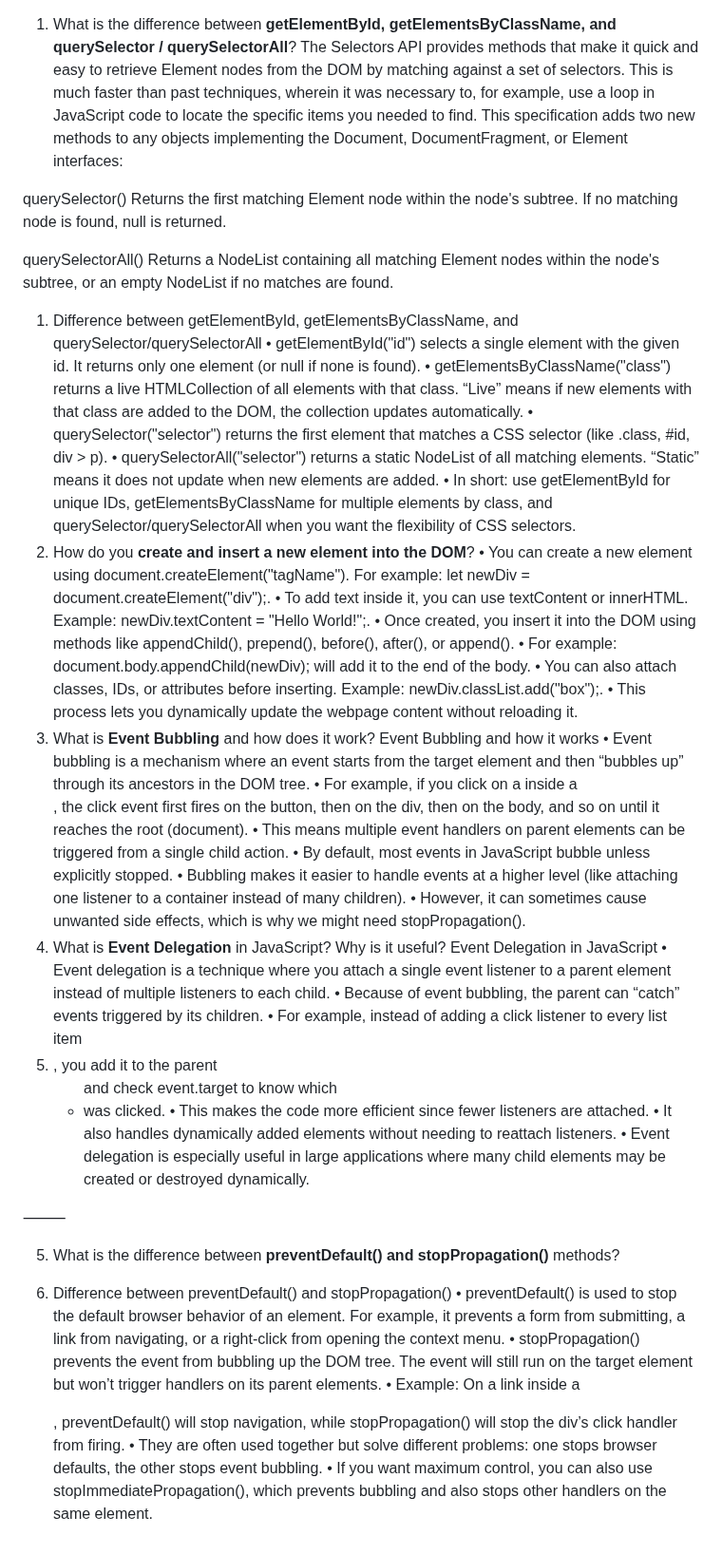
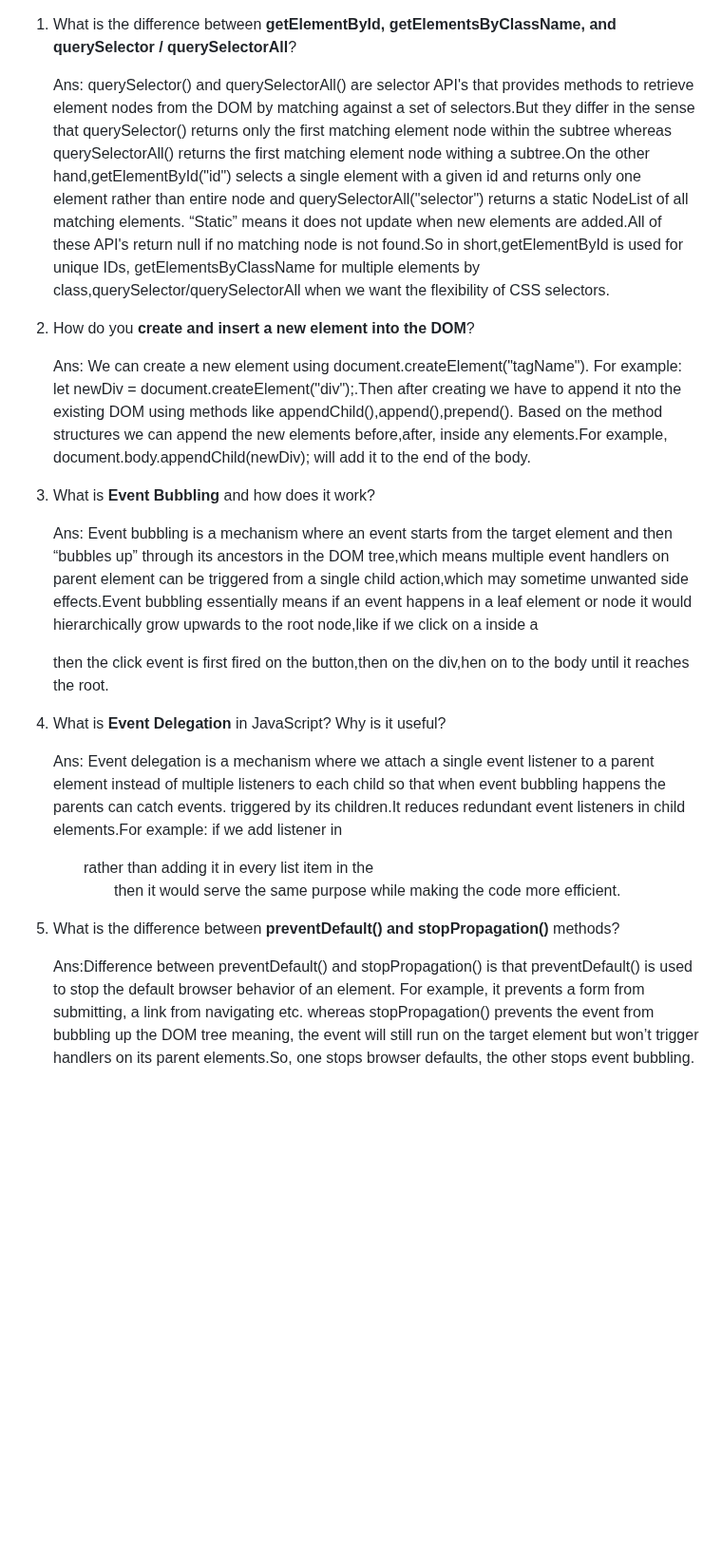
Before and after one commit to CodedGrimoire/assignment-5, a Markdown page: readme.md, the part around the change. Shown at 95% size. Rendered like a GitHub page; blank space fills up the shorter version.

```diff
--- a/readme.md
+++ b/readme.md
@@ -1,51 +1,24 @@
 
 
 1. What is the difference between **getElementById, getElementsByClassName, and querySelector / querySelectorAll**?
-The Selectors API provides methods that make it quick and easy to retrieve Element nodes from the DOM by matching against a set of selectors. This is much faster than past techniques, wherein it was necessary to, for example, use a loop in JavaScript code to locate the specific items you needed to find.
-This specification adds two new methods to any objects implementing the Document, DocumentFragment, or Element interfaces:
 
-querySelector()
-Returns the first matching Element node within the node's subtree. If no matching node is found, null is returned.
+	Ans: querySelector() and querySelectorAll() are selector API's that provides methods to retrieve element nodes from the DOM by matching against a set of selectors.But they differ in the sense that querySelector() returns only the first matching element node within the subtree whereas querySelectorAll() returns the first matching element node withing a subtree.On the other hand,getElementById("id") selects a single element with a given id and returns only one element rather than entire node and querySelectorAll("selector") returns a static NodeList of all matching elements. “Static” means it does not update when new elements are added.All of these API's return null if no matching node is not found.So in short,getElementById is used for unique IDs, getElementsByClassName for multiple elements by class,querySelector/querySelectorAll when we want the flexibility of CSS selectors.
 
-querySelectorAll()
-Returns a NodeList containing all matching Element nodes within the node's subtree, or an empty NodeList if no matches are found.
-1. Difference between getElementById, getElementsByClassName, and querySelector/querySelectorAll
-	•	getElementById("id") selects a single element with the given id. It returns only one element (or null if none is found).
-	•	getElementsByClassName("class") returns a live HTMLCollection of all elements with that class. “Live” means if new elements with that class are added to the DOM, the collection updates automatically.
-	•	querySelector("selector") returns the first element that matches a CSS selector (like .class, #id, div > p).
-	•	querySelectorAll("selector") returns a static NodeList of all matching elements. “Static” means it does not update when new elements are added.
-	•	In short: use getElementById for unique IDs, getElementsByClassName for multiple elements by class, and querySelector/querySelectorAll when you want the flexibility of CSS selectors.
 2. How do you **create and insert a new element into the DOM**?
-	•	You can create a new element using document.createElement("tagName"). For example: let newDiv = document.createElement("div");.
-	•	To add text inside it, you can use textContent or innerHTML. Example: newDiv.textContent = "Hello World!";.
-	•	Once created, you insert it into the DOM using methods like appendChild(), prepend(), before(), after(), or append().
-	•	For example: document.body.appendChild(newDiv); will add it to the end of the body.
-	•	You can also attach classes, IDs, or attributes before inserting. Example: newDiv.classList.add("box");.
-	•	This process lets you dynamically update the webpage content without reloading it.
+
+	 Ans: We can create a new element using document.createElement("tagName").
+	 For example: let newDiv = document.createElement("div");.Then after creating we have to append it nto the existing DOM using methods like appendChild(),append(),prepend(). Based on the method structures we can append the new elements before,after, inside any elements.For example,
+	 document.body.appendChild(newDiv); will add it to the end of the body.
+
 3. What is **Event Bubbling** and how does it work?
-Event Bubbling and how it works
-	•	Event bubbling is a mechanism where an event starts from the target element and then “bubbles up” through its ancestors in the DOM tree.
-	•	For example, if you click on a <button> inside a <div>, the click event first fires on the button, then on the div, then on the body, and so on until it reaches the root (document).
-	•	This means multiple event handlers on parent elements can be triggered from a single child action.
-	•	By default, most events in JavaScript bubble unless explicitly stopped.
-	•	Bubbling makes it easier to handle events at a higher level (like attaching one listener to a container instead of many children).
-	•	However, it can sometimes cause unwanted side effects, which is why we might need stopPropagation().
+
+	Ans: Event bubbling is a mechanism where an event starts from the target element and then “bubbles up” through its ancestors in the DOM tree,which means multiple event handlers on parent element can be triggered from a single child action,which may sometime unwanted side effects.Event bubbling essentially means if an event happens in a leaf element or node it would hierarchically grow upwards to the root node,like if we click on a <button> inside a <div> then the click event is first fired on the button,then on the div,hen on to the body until it reaches the root.
+
 4. What is **Event Delegation** in JavaScript? Why is it useful?
- Event Delegation in JavaScript
-	•	Event delegation is a technique where you attach a single event listener to a parent element instead of multiple listeners to each child.
-	•	Because of event bubbling, the parent can “catch” events triggered by its children.
-	•	For example, instead of adding a click listener to every list item <li>, you add it to the parent <ul> and check event.target to know which <li> was clicked.
-	•	This makes the code more efficient since fewer listeners are attached.
-	•	It also handles dynamically added elements without needing to reattach listeners.
-	•	Event delegation is especially useful in large applications where many child elements may be created or destroyed dynamically.
 
-⸻
+	Ans: Event delegation is a mechanism where we attach a single event listener to a parent element instead of multiple listeners to each child so that when event bubbling happens the parents can catch events. triggered by its children.It reduces redundant event listeners in child elements.For example: if we add listener in <ul> rather than adding it in every list item in the <ul> then it would serve the same purpose while making the code more efficient.
+
 
 5. What is the difference between **preventDefault() and stopPropagation()** methods?
 
-5. Difference between preventDefault() and stopPropagation()
-	•	preventDefault() is used to stop the default browser behavior of an element. For example, it prevents a form from submitting, a link from navigating, or a right-click from opening the context menu.
-	•	stopPropagation() prevents the event from bubbling up the DOM tree. The event will still run on the target element but won’t trigger handlers on its parent elements.
-	•	Example: On a link inside a <div>, preventDefault() will stop navigation, while stopPropagation() will stop the div’s click handler from firing.
-	•	They are often used together but solve different problems: one stops browser defaults, the other stops event bubbling.
-	•	If you want maximum control, you can also use stopImmediatePropagation(), which prevents bubbling and also stops other handlers on the same element.
+	Ans:Difference between preventDefault() and stopPropagation() is that preventDefault() is used to stop the default browser behavior of an element. For example, it prevents a form from submitting, a link from navigating etc. whereas stopPropagation() prevents the event from bubbling up the DOM tree meaning, the event will still run on the target element but won’t trigger handlers on its parent elements.So, one stops browser defaults, the other stops event bubbling.
```
